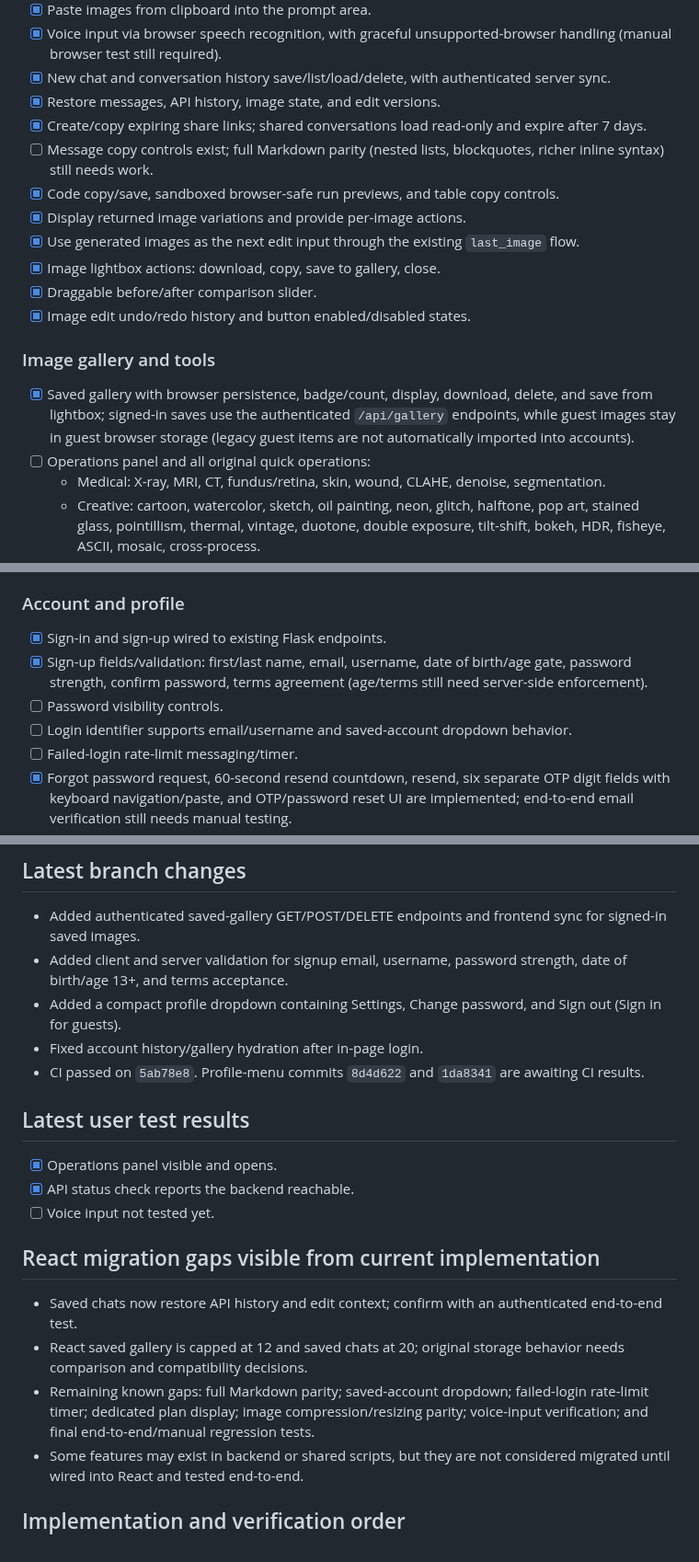
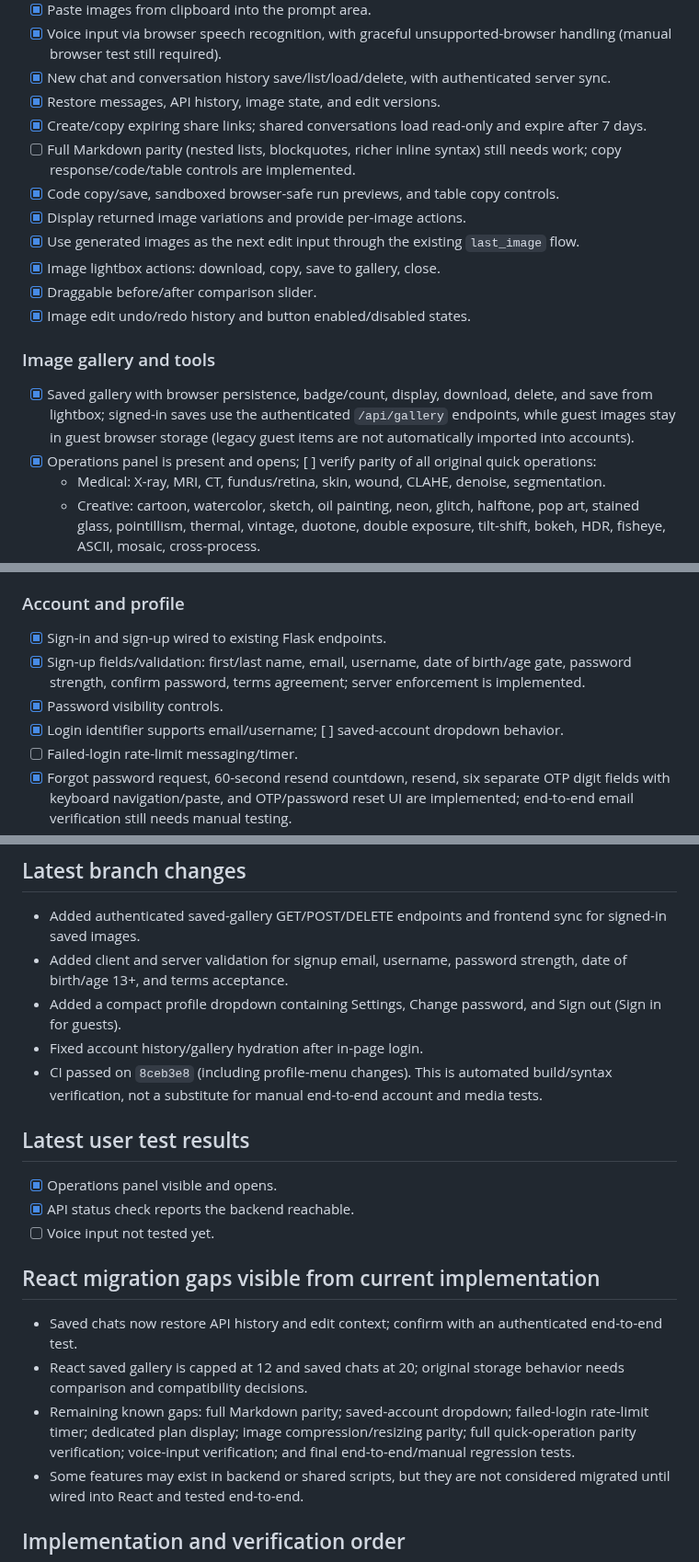
Before and after one commit to Mohan2618/Lumina, a Markdown page: docs/REACT_FEATURE_PARITY.md, 3 parts joined by grey strips. Shown at 92% size. Rendered like a GitHub page.

Commit message:
Update migration checklist with current implementation and CI

```diff
--- a/docs/REACT_FEATURE_PARITY.md
+++ b/docs/REACT_FEATURE_PARITY.md
@@ -23,7 +23,7 @@ Rule: preserve Flask routes and existing backend behavior; do not merge/deploy u
 - [x] New chat and conversation history save/list/load/delete, with authenticated server sync.
 - [x] Restore messages, API history, image state, and edit versions.
 - [x] Create/copy expiring share links; shared conversations load read-only and expire after 7 days.
-- [ ] Message copy controls exist; full Markdown parity (nested lists, blockquotes, richer inline syntax) still needs work.
+- [ ] Full Markdown parity (nested lists, blockquotes, richer inline syntax) still needs work; copy response/code/table controls are implemented.
 - [x] Code copy/save, sandboxed browser-safe run previews, and table copy controls.
 - [x] Display returned image variations and provide per-image actions.
 - [x] Use generated images as the next edit input through the existing `last_image` flow.
@@ -33,7 +33,7 @@ Rule: preserve Flask routes and existing backend behavior; do not merge/deploy u
 
 ### Image gallery and tools
 - [x] Saved gallery with browser persistence, badge/count, display, download, delete, and save from lightbox; signed-in saves use the authenticated `/api/gallery` endpoints, while guest images stay in guest browser storage (legacy guest items are not automatically imported into accounts).
-- [ ] Operations panel and all original quick operations:
+- [x] Operations panel is present and opens; [ ] verify parity of all original quick operations:
   - Medical: X-ray, MRI, CT, fundus/retina, skin, wound, CLAHE, denoise, segmentation.
   - Creative: cartoon, watercolor, sketch, oil painting, neon, glitch, halftone, pop art, stained glass, pointillism, thermal, vintage, duotone, double exposure, tilt-shift, bokeh, HDR, fisheye, ASCII, mosaic, cross-process.
   - Analysis: face detection, color palette, Canny, Sobel, quality check, color analysis, histogram equalization.
@@ -45,9 +45,9 @@ Rule: preserve Flask routes and existing backend behavior; do not merge/deploy u
 
 ### Account and profile
 - [x] Sign-in and sign-up wired to existing Flask endpoints.
-- [x] Sign-up fields/validation: first/last name, email, username, date of birth/age gate, password strength, confirm password, terms agreement (age/terms still need server-side enforcement).
-- [ ] Password visibility controls.
-- [ ] Login identifier supports email/username and saved-account dropdown behavior.
+- [x] Sign-up fields/validation: first/last name, email, username, date of birth/age gate, password strength, confirm password, terms agreement; server enforcement is implemented.
+- [x] Password visibility controls.
+- [x] Login identifier supports email/username; [ ] saved-account dropdown behavior.
 - [ ] Failed-login rate-limit messaging/timer.
 - [x] Forgot password request, 60-second resend countdown, resend, six separate OTP digit fields with keyboard navigation/paste, and OTP/password reset UI are implemented; end-to-end email verification still needs manual testing.
 - [x] Authenticated change-password workflow using the current password.
@@ -59,7 +59,7 @@ Rule: preserve Flask routes and existing backend behavior; do not merge/deploy u
 - Added client and server validation for signup email, username, password strength, date of birth/age 13+, and terms acceptance.
 - Added a compact profile dropdown containing Settings, Change password, and Sign out (Sign in for guests).
 - Fixed account history/gallery hydration after in-page login.
-- CI passed on `5ab78e8`. Profile-menu commits `8d4d622` and `1da8341` are awaiting CI results.
+- CI passed on `8ceb3e8` (including profile-menu changes). This is automated build/syntax verification, not a substitute for manual end-to-end account and media tests.
 
 ## Latest user test results
 - [x] Operations panel visible and opens.
@@ -69,7 +69,7 @@ Rule: preserve Flask routes and existing backend behavior; do not merge/deploy u
 ## React migration gaps visible from current implementation
 - Saved chats now restore API history and edit context; confirm with an authenticated end-to-end test.
 - React saved gallery is capped at 12 and saved chats at 20; original storage behavior needs comparison and compatibility decisions.
-- Remaining known gaps: full Markdown parity; saved-account dropdown; failed-login rate-limit timer; dedicated plan display; image compression/resizing parity; voice-input verification; and final end-to-end/manual regression tests.
+- Remaining known gaps: full Markdown parity; saved-account dropdown; failed-login rate-limit timer; dedicated plan display; image compression/resizing parity; full quick-operation parity verification; voice-input verification; and final end-to-end/manual regression tests.
 - Some features may exist in backend or shared scripts, but they are not considered migrated until wired into React and tested end-to-end.
 
 ## Implementation and verification order
```
